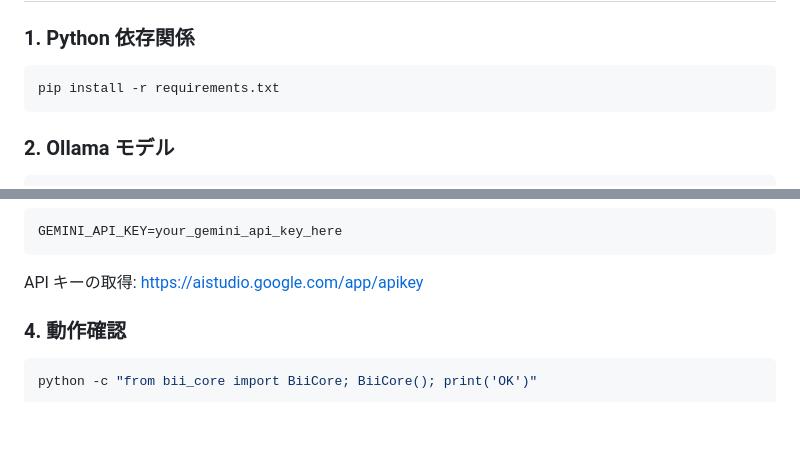
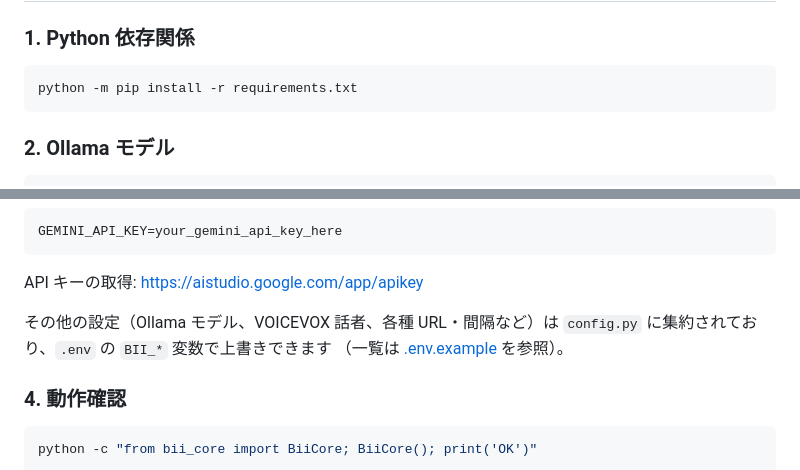
Before and after one commit to Zeur5-6/nekotsuka-bii, a Markdown page: README.md, 2 parts joined by grey strips. GitHub-like rendering; blank space fills up the shorter version.

````diff
--- a/README.md
+++ b/README.md
@@ -85,7 +85,7 @@ bii_chat.py  bii_web.py  bii_observer.py   bii_desktop.py
 ### 1. Python 依存関係
 
 ```bash
-pip install -r requirements.txt
+python -m pip install -r requirements.txt
 ```
 
 ### 2. Ollama モデル
@@ -108,6 +108,10 @@ GEMINI_API_KEY=your_gemini_api_key_here
 ```
 
 API キーの取得: https://aistudio.google.com/app/apikey
+
+その他の設定（Ollama モデル、VOICEVOX 話者、各種 URL・間隔など）は
+`config.py` に集約されており、`.env` の `BII_*` 変数で上書きできます
+（一覧は [.env.example](./.env.example) を参照）。
 
 ### 4. 動作確認
 
````
Also changed, not shown: other parts of README.md (+14 -8 lines), ARCHITECTURE.md (+58 -32 lines).
